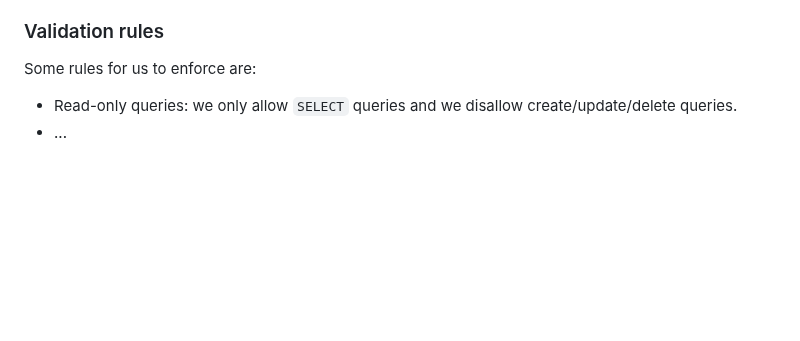
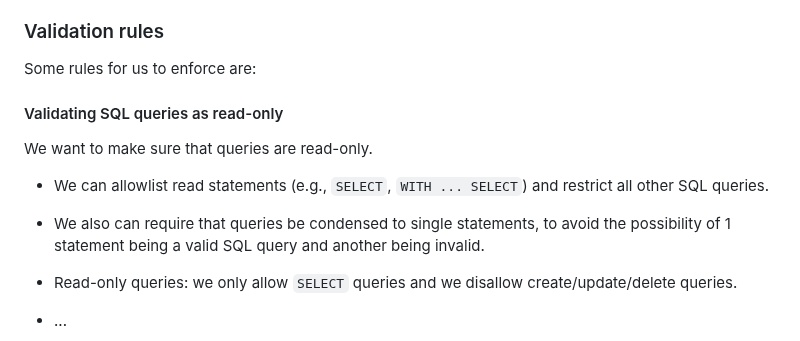
Before and after one commit to METResearchGroup/lab_data_integrations_interface, a Markdown page: docs/design_docs/2026-07-09_agentic_search_system_design.md, the part around the change. Rendered like a GitHub page; blank space fills up the shorter version.

Commit message:
Technical roadmap update notes

```diff
--- a/strategy_planning/2026-07-09_agentic_search_system_design.md
+++ b/docs/design_docs/2026-07-09_agentic_search_system_design.md
@@ -182,6 +182,13 @@ We also want to add telemetry and take a subset of production traffic, perhaps e
 
 Some rules for us to enforce are:
 
+#### Validating SQL queries as read-only
+
+We want to make sure that queries are read-only.
+
+- We can allowlist read statements (e.g., `SELECT`, `WITH ... SELECT`) and restrict all other SQL queries.
+- We also can require that queries be condensed to single statements, to avoid the possibility of 1 statement being a valid SQL query and another being invalid.
+
 - Read-only queries: we only allow `SELECT` queries and we disallow create/update/delete queries.
 - ...
 
```
